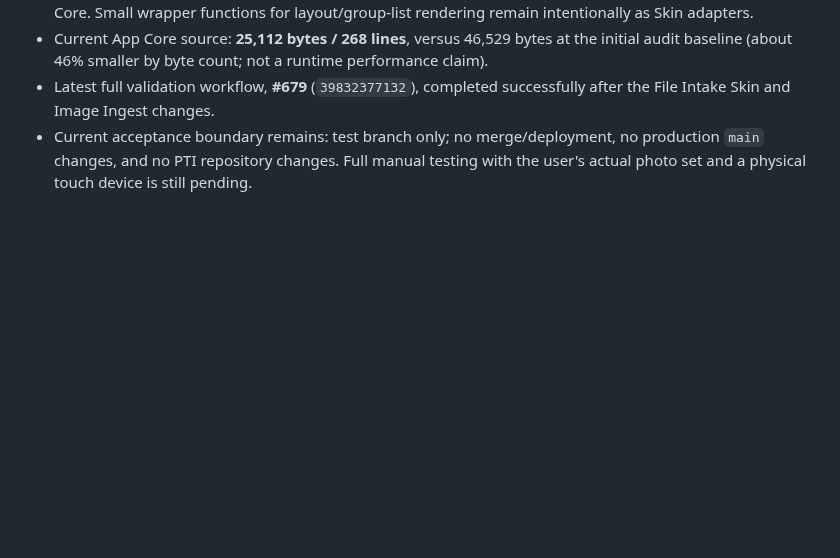
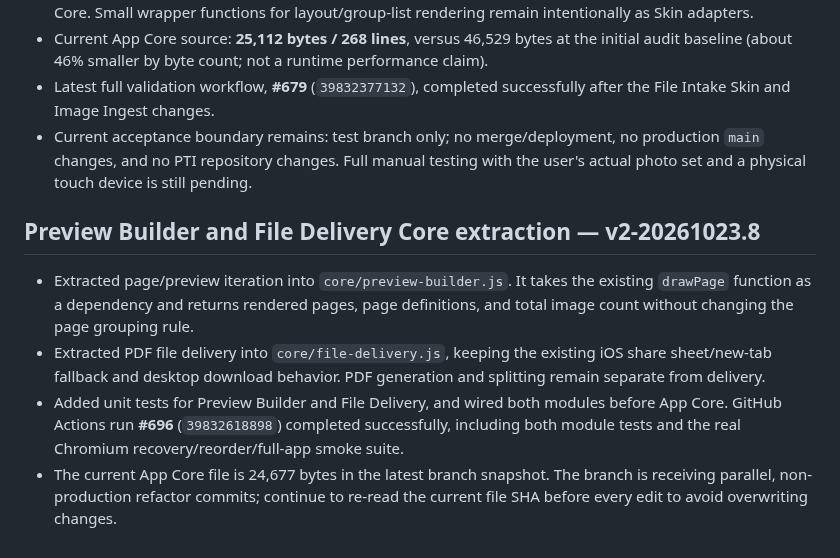
Before and after one commit to ngocttgdbt-093/pti093, a Markdown page: docs/CORE_REFACTOR_AUDIT_v1-20261022.md, the part around the change. GitHub-like rendering; blank space fills up the shorter version.

Commit message:
Record Preview Builder and File Delivery Core extractions v2-20261023.8

```diff
--- a/docs/CORE_REFACTOR_AUDIT_v1-20261022.md
+++ b/docs/CORE_REFACTOR_AUDIT_v1-20261022.md
@@ -392,3 +392,11 @@ The workflow also had a duplicated draft-recovery test invocation; it has been r
 - Current App Core source: **25,112 bytes / 268 lines**, versus 46,529 bytes at the initial audit baseline (about 46% smaller by byte count; not a runtime performance claim).
 - Latest full validation workflow, **#679** (`39832377132`), completed successfully after the File Intake Skin and Image Ingest changes.
 - Current acceptance boundary remains: test branch only; no merge/deployment, no production `main` changes, and no PTI repository changes. Full manual testing with the user's actual photo set and a physical touch device is still pending.
+
+
+## Preview Builder and File Delivery Core extraction — v2-20261023.8
+
+- Extracted page/preview iteration into `core/preview-builder.js`. It takes the existing `drawPage` function as a dependency and returns rendered pages, page definitions, and total image count without changing the page grouping rule.
+- Extracted PDF file delivery into `core/file-delivery.js`, keeping the existing iOS share sheet/new-tab fallback and desktop download behavior. PDF generation and splitting remain separate from delivery.
+- Added unit tests for Preview Builder and File Delivery, and wired both modules before App Core. GitHub Actions run **#696** (`39832618898`) completed successfully, including both module tests and the real Chromium recovery/reorder/full-app smoke suite.
+- The current App Core file is 24,677 bytes in the latest branch snapshot. The branch is receiving parallel, non-production refactor commits; continue to re-read the current file SHA before every edit to avoid overwriting changes.
```
